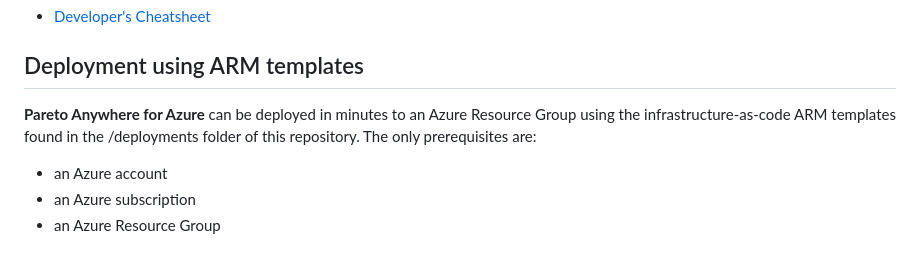
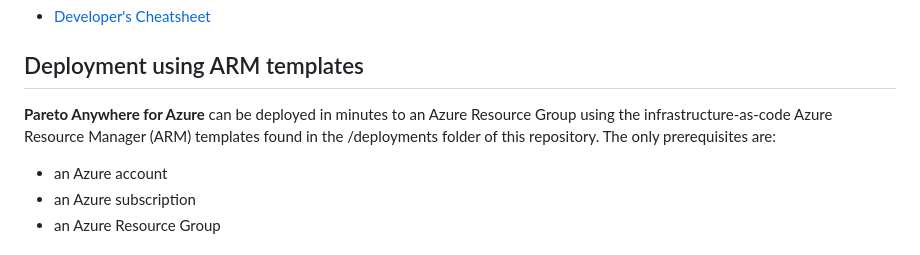
Before and after one commit to reelyactive/pareto-anywhere-azure, a Markdown page: README.md, the part around the change. Drawn GitHub-style.

Commit message:
Spelled out Azure Resource Manager

```diff
--- a/README.md
+++ b/README.md
@@ -25,7 +25,7 @@ Learn "owl" about the __dynamb__ JSON data output:
 Deployment using ARM templates
 ------------------------------
 
-__Pareto Anywhere for Azure__ can be deployed in minutes to an Azure Resource Group using the infrastructure-as-code ARM templates found in the /deployments folder of this repository.  The only prerequisites are:
+__Pareto Anywhere for Azure__ can be deployed in minutes to an Azure Resource Group using the infrastructure-as-code Azure Resource Manager (ARM) templates found in the /deployments folder of this repository.  The only prerequisites are:
 - an Azure account
 - an Azure subscription
 - an Azure Resource Group
```
